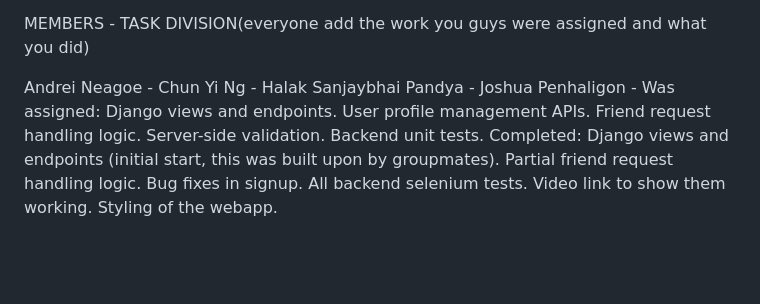
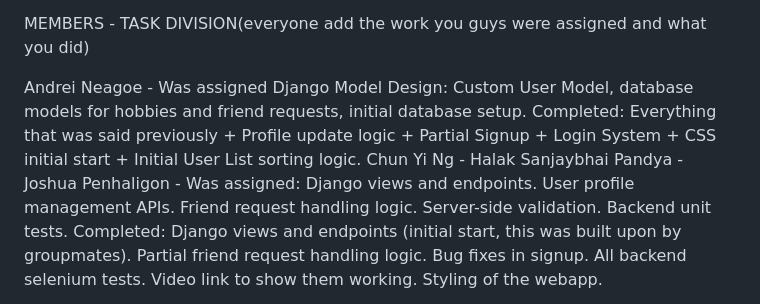
Before and after one commit to andreineagoe23/HobbiesAppBuild, a Markdown page: README.md, the part around the change. Drawn GitHub-style; blank space fills up the shorter version.

```diff
--- a/README.md
+++ b/README.md
@@ -4,7 +4,7 @@ GROUP 65
 
 MEMBERS - TASK DIVISION(everyone add the work you guys were assigned and what you did)
 
-Andrei Neagoe -
+Andrei Neagoe - Was assigned Django Model Design: Custom User Model, database models for hobbies and friend requests, initial database setup. Completed: Everything that was said previously + Profile update logic + Partial Signup + Login System + CSS initial start + Initial User List sorting logic.
 Chun Yi Ng -
 Halak Sanjaybhai Pandya -
 Joshua Penhaligon - Was assigned: Django views and endpoints. User profile management APIs. Friend request handling logic. Server-side validation. Backend unit tests. Completed: Django views and endpoints (initial start, this was built upon by groupmates). Partial friend request handling logic. Bug fixes in signup. All backend selenium tests. Video link to show them working. Styling of the webapp.
```
